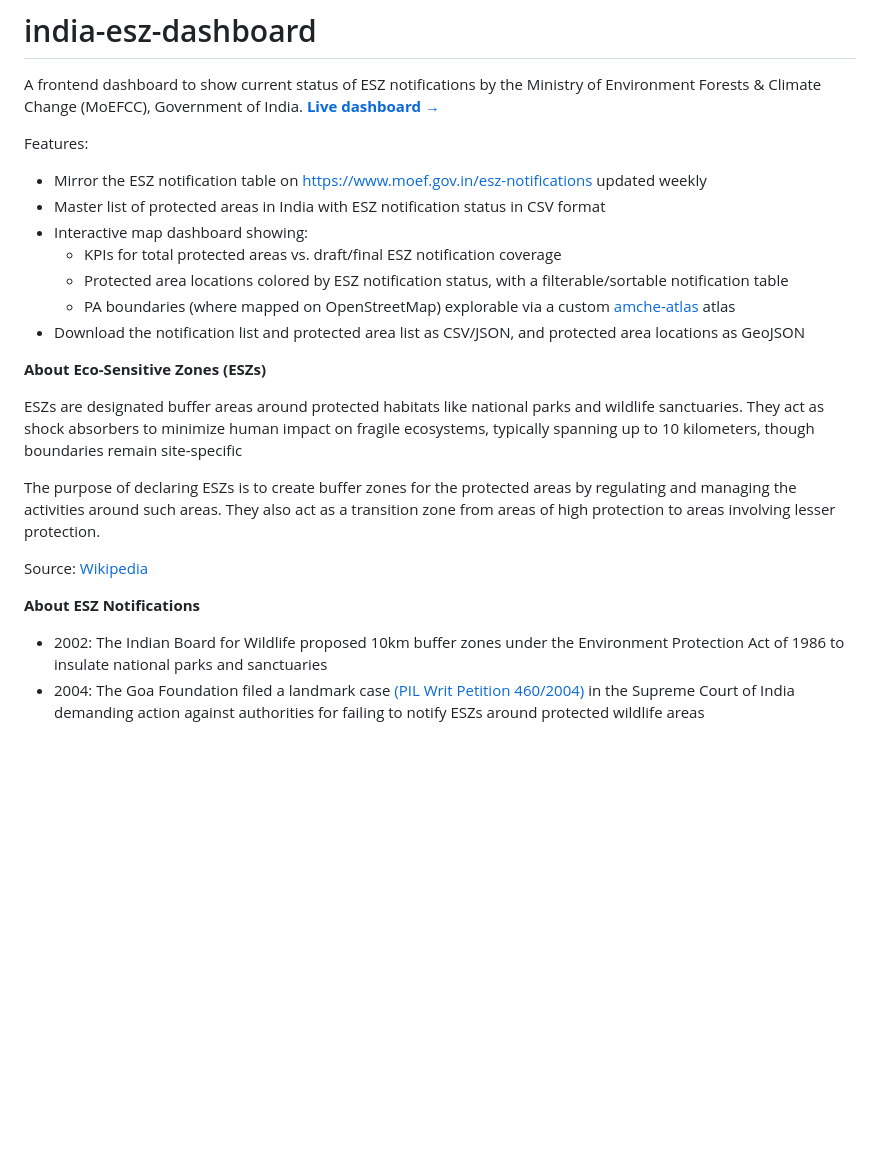
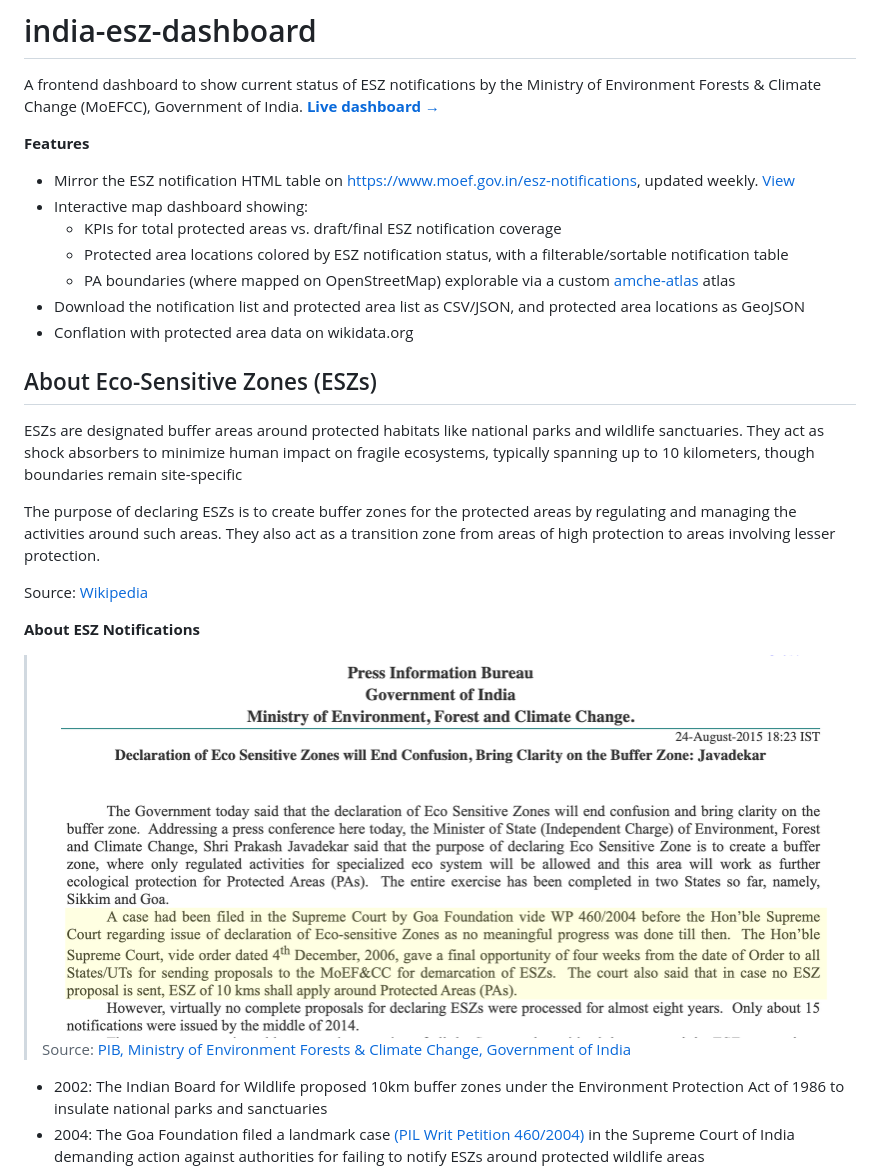
Before and after one commit to publicmap/india-esz-dashboard, a Markdown page: README.md, the part around the change printed below. Drawn GitHub-style; pictures changed too: img/pib-moefcc-note.png (added); blank space fills up the shorter version.

```diff
--- a/README.md
+++ b/README.md
@@ -2,18 +2,17 @@
 
 A frontend dashboard to show current status of ESZ notifications by the Ministry of Environment Forests & Climate Change (MoEFCC), Government of India. **[Live dashboard &rarr;](https://publicmap.github.io/india-esz-dashboard/)**
 
-Features:
+**Features**
 
-- Mirror the ESZ notification table on https://www.moef.gov.in/esz-notifications updated weekly
-- Master list of protected areas in India with ESZ notification status in CSV format
+- Mirror the ESZ notification HTML table on https://www.moef.gov.in/esz-notifications, updated weekly. [View](data/raw/moef-esz-notifications-table.html)
 - Interactive map dashboard showing:
     - KPIs for total protected areas vs. draft/final ESZ notification coverage
     - Protected area locations colored by ESZ notification status, with a filterable/sortable notification table
     - PA boundaries (where mapped on OpenStreetMap) explorable via a custom [amche-atlas](https://amche.in/dev/) atlas
 - Download the notification list and protected area list as CSV/JSON, and protected area locations as GeoJSON
+- Conflation with protected area data on wikidata.org
 
-
-**About Eco-Sensitive Zones (ESZs)**
+## About Eco-Sensitive Zones (ESZs)
 
 ESZs are designated buffer areas around protected habitats like national parks and wildlife sanctuaries. They act as shock absorbers to minimize human impact on fragile ecosystems, typically spanning up to 10 kilometers, though boundaries remain site-specific
 
@@ -23,5 +22,8 @@ Source: [Wikipedia](https://en.wikipedia.org/wiki/Eco-sensitive_zone)
 
 **About ESZ Notifications**
 
+>![ESZ notification status of protected areas in India](img/pib-moefcc-note.png)<br>
+Source: [PIB, Ministry of Environment Forests & Climate Change, Government of India](https://www.pib.gov.in/newsite/PrintRelease.aspx?relid=126299&reg=48&lang=2)
+
 - 2002: The Indian Board for Wildlife proposed 10km buffer zones under the Environment Protection Act of 1986 to insulate national parks and sanctuaries
 - 2004: The Goa Foundation filed a landmark case [(PIL Writ Petition 460/2004)](https://indiankanoon.org/doc/81576067/) in the Supreme Court of India demanding action against authorities for failing to notify ESZs around protected wildlife areas
```
Also changed, not shown: other parts of README.md (+1 -1 lines), 15 other files.
